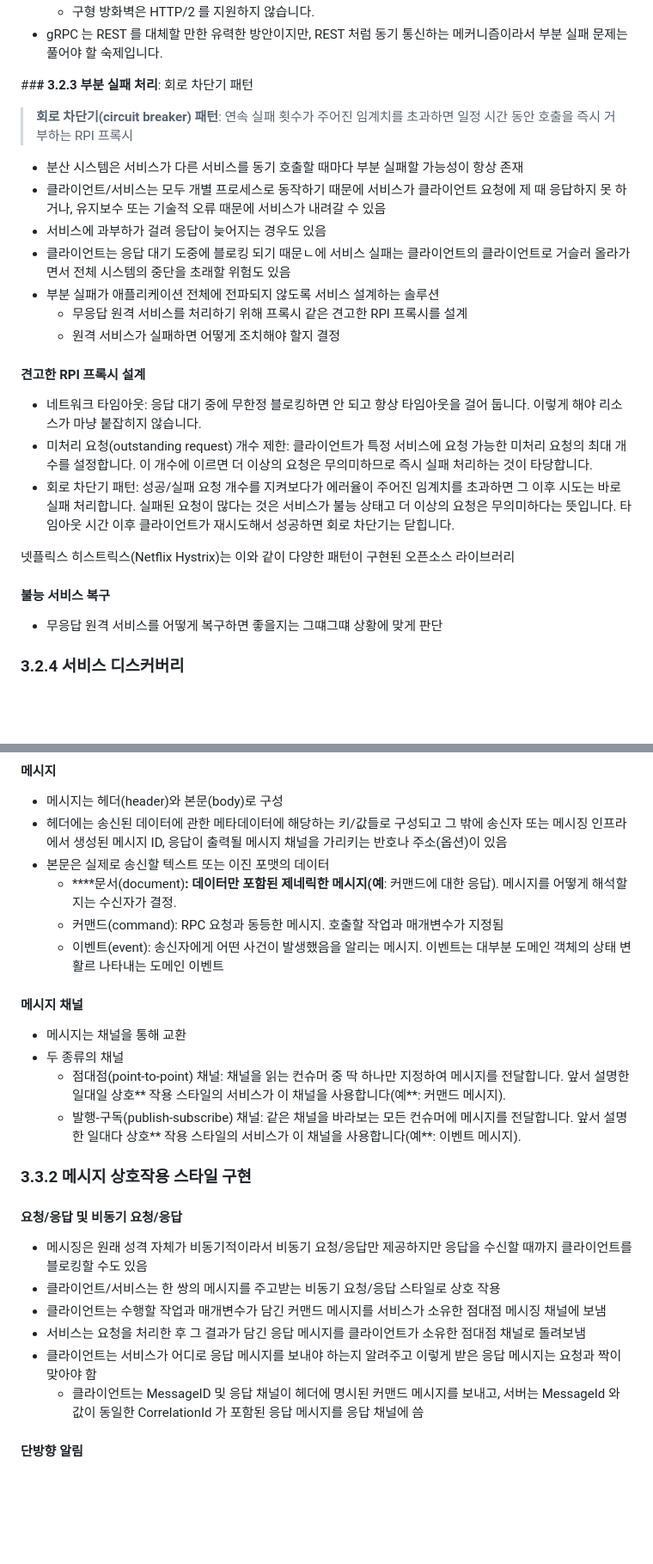
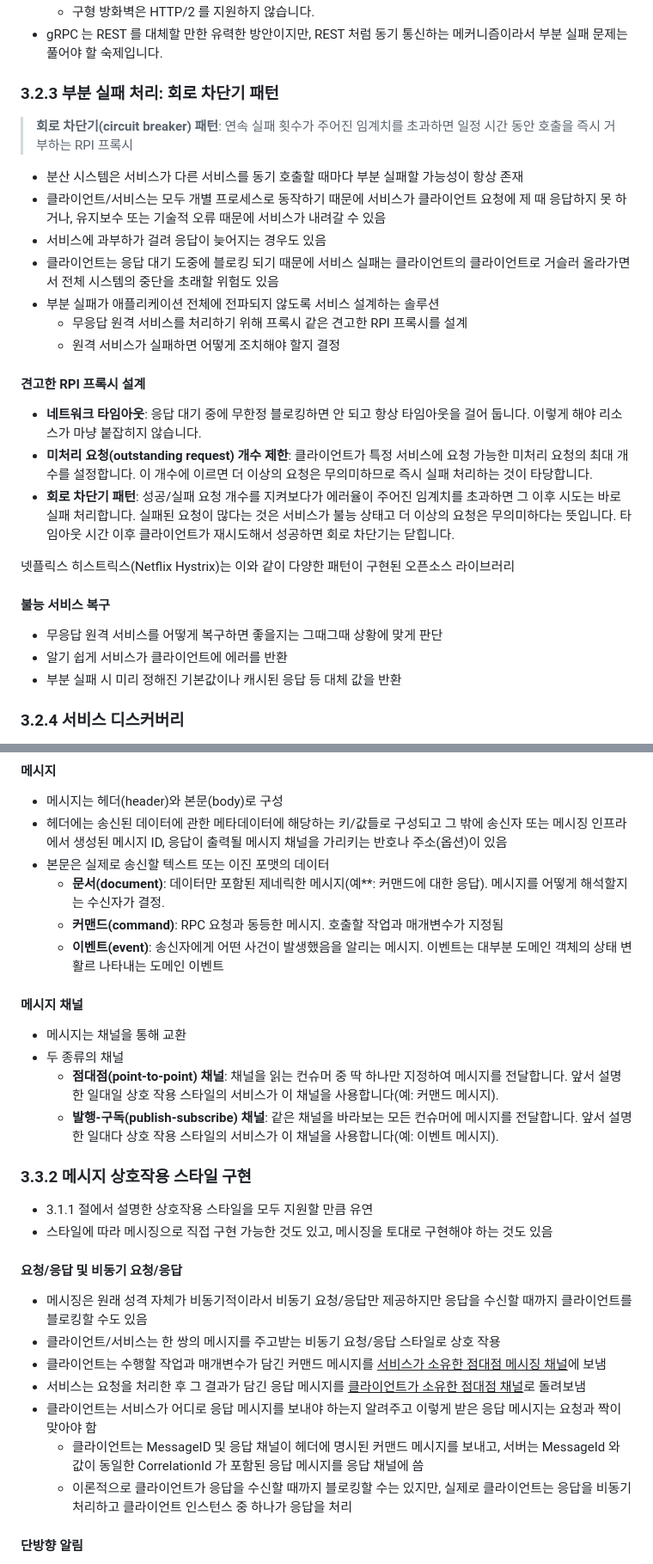
Before and after one commit to Cho-D-YoungRae/book-study, a Markdown page: books/마이크로서비스 패턴/chapter03.md, 2 parts joined by grey strips. Shown at 86% size. GitHub-like rendering; blank space fills up the shorter version.

```diff
--- a/books/마이크로서비스 패턴/chapter03.md
+++ b/books/마이크로서비스 패턴/chapter03.md
@@ -144,29 +146,31 @@
   - 구형 방화벽은 HTTP/2 를 지원하지 않습니다.
 - gRPC 는 REST 를 대체할 만한 유력한 방안이지만, REST 처럼 동기 통신하는 메커니즘이라서 부분 실패 문제는 풀어야 할 숙제입니다.
 
-##**# 3.2.3 부분 실패 처리**: 회로 차단기 패턴
+### 3.2.3 부분 실패 처리: 회로 차단기 패턴
 
 > **회로 차단기(circuit breaker) 패턴**: 연속 실패 횟수가 주어진 임계치를 초과하면 일정 시간 동안 호출을 즉시 거부하는 RPI 프록시
 
 - 분산 시스템은 서비스가 다른 서비스를 동기 호출할 때마다 부분 실패할 가능성이 항상 존재
 - 클라이언트/서비스는 모두 개별 프로세스로 동작하기 때문에 서비스가 클라이언트 요청에 제 때 응답하지 못 하거나, 유지보수 또는 기술적 오류 때문에 서비스가 내려갈 수 있음
 - 서비스에 과부하가 걸려 응답이 늦어지는 경우도 있음
-- 클라이언트는 응답 대기 도중에 블로킹 되기 때문ㄴ에 서비스 실패는 클라이언트의 클라이언트로 거슬러 올라가면서 전체 시스템의 중단을 초래할 위험도 있음
+- 클라이언트는 응답 대기 도중에 블로킹 되기 때문에 서비스 실패는 클라이언트의 클라이언트로 거슬러 올라가면서 전체 시스템의 중단을 초래할 위험도 있음
 - 부분 실패가 애플리케이션 전체에 전파되지 않도록 서비스 설계하는 솔루션
   - 무응답 원격 서비스를 처리하기 위해 프록시 같은 견고한 RPI 프록시를 설계
   - 원격 서비스가 실패하면 어떻게 조치해야 할지 결정
 
 #### 견고한 RPI 프록시 설계
 
-- 네트워크 타임아웃: 응답 대기 중에 무한정 블로킹하면 안 되고 항상 타임아웃을 걸어 둡니다. 이렇게 해야 리소스가 마냥 붙잡히지 않습니다.
-- 미처리 요청(outstanding request) 개수 제한: 클라이언트가 특정 서비스에 요청 가능한 미처리 요청의 최대 개수를 설정합니다. 이 개수에 이르면 더 이상의 요청은 무의미하므로 즉시 실패 처리하는 것이 타당합니다.
-- 회로 차단기 패턴: 성공/실패 요청 개수를 지켜보다가 에러율이 주어진 임계치를 초과하면 그 이후 시도는 바로 실패 처리합니다. 실패된 요청이 많다는 것은 서비스가 불능 상태고 더 이상의 요청은 무의미하다는 뜻입니다. 타임아웃 시간 이후 클라이언트가 재시도해서 성공하면 회로 차단기는 닫힙니다.
+- **네트워크 타임아웃**: 응답 대기 중에 무한정 블로킹하면 안 되고 항상 타임아웃을 걸어 둡니다. 이렇게 해야 리소스가 마냥 붙잡히지 않습니다.
+- **미처리 요청(outstanding request) 개수 제한**: 클라이언트가 특정 서비스에 요청 가능한 미처리 요청의 최대 개수를 설정합니다. 이 개수에 이르면 더 이상의 요청은 무의미하므로 즉시 실패 처리하는 것이 타당합니다.
+- **회로 차단기 패턴**: 성공/실패 요청 개수를 지켜보다가 에러율이 주어진 임계치를 초과하면 그 이후 시도는 바로 실패 처리합니다. 실패된 요청이 많다는 것은 서비스가 불능 상태고 더 이상의 요청은 무의미하다는 뜻입니다. 타임아웃 시간 이후 클라이언트가 재시도해서 성공하면 회로 차단기는 닫힙니다.
 
 넷플릭스 히스트릭스(Netflix Hystrix)는 이와 같이 다양한 패턴이 구현된 오픈소스 라이브러리
 
 #### 불능 서비스 복구
 
-- 무응답 원격 서비스를 어떻게 복구하면 좋을지는 그떄그떄 상황에 맞게 판단
+- 무응답 원격 서비스를 어떻게 복구하면 좋을지는 그때그때 상황에 맞게 판단
+- 알기 쉽게 서비스가 클라이언트에 에러를 반환
+- 부분 실패 시 미리 정해진 기본값이나 캐시된 응답 등 대체 값을 반환
 
 ### 3.2.4 서비스 디스커버리
 
@@ -213,27 +217,31 @@
 - 메시지는 헤더(header)와 본문(body)로 구성
 - 헤더에는 송신된 데이터에 관한 메타데이터에 해당하는 키/값들로 구성되고 그 밖에 송신자 또는 메시징 인프라에서 생성된 메시지 ID, 응답이 출력될 메시지 채널을 가리키는 반호나 주소(옵션)이 있음
 - 본문은 실제로 송신할 텍스트 또는 이진 포맷의 데이터
-  - ****문서(document)**: 데이터만 포함된 제네릭한 메시지(예**: 커맨드에 대한 응답). 메시지를 어떻게 해석할지는 수신자가 결정.
-  - 커맨드(command): RPC 요청과 동등한 메시지. 호출할 작업과 매개변수가 지정됨
-  - 이벤트(event): 송신자에게 어떤 사건이 발생했음을 알리는 메시지. 이벤트는 대부분 도메인 객체의 상태 변활르 나타내는 도메인 이벤트
+  - **문서(document)**: 데이터만 포함된 제네릭한 메시지(예**: 커맨드에 대한 응답). 메시지를 어떻게 해석할지는 수신자가 결정.
+  - **커맨드(command)**: RPC 요청과 동등한 메시지. 호출할 작업과 매개변수가 지정됨
+  - **이벤트(event)**: 송신자에게 어떤 사건이 발생했음을 알리는 메시지. 이벤트는 대부분 도메인 객체의 상태 변활르 나타내는 도메인 이벤트
 
 #### 메시지 채널
 
 - 메시지는 채널을 통해 교환
 - 두 종류의 채널
-  - 점대점(point-to-point) 채널: 채널을 읽는 컨슈머 중 딱 하나만 지정하여 메시지를 전달합니다. 앞서 설명한 일대일 상호** 작용 스타일의 서비스가 이 채널을 사용합니다(예**: 커맨드 메시지).
-  - 발행-구독(publish-subscribe) 채널: 같은 채널을 바라보는 모든 컨슈머에 메시지를 전달합니다. 앞서 설명한 일대다 상호** 작용 스타일의 서비스가 이 채널을 사용합니다(예**: 이벤트 메시지).
+  - **점대점(point-to-point) 채널**: 채널을 읽는 컨슈머 중 딱 하나만 지정하여 메시지를 전달합니다. 앞서 설명한 일대일 상호 작용 스타일의 서비스가 이 채널을 사용합니다(예: 커맨드 메시지).
+  - **발행-구독(publish-subscribe) 채널**: 같은 채널을 바라보는 모든 컨슈머에 메시지를 전달합니다. 앞서 설명한 일대다 상호 작용 스타일의 서비스가 이 채널을 사용합니다(예: 이벤트 메시지).
 
 ### 3.3.2 메시지 상호작용 스타일 구현
+
+- 3.1.1 절에서 설명한 상호작용 스타일을 모두 지원할 만큼 유연
+- 스타일에 따라 메시징으로 직접 구현 가능한 것도 있고, 메시징을 토대로 구현해야 하는 것도 있음
 
 #### 요청/응답 및 비동기 요청/응답
 
 - 메시징은 원래 성격 자체가 비동기적이라서 비동기 요청/응답만 제공하지만 응답을 수신할 때까지 클라이언트를 블로킹할 수도 있음
 - 클라이언트/서비스는 한 쌍의 메시지를 주고받는 비동기 요청/응답 스타일로 상호 작용
-- 클라이언트는 수행할 작업과 매개변수가 담긴 커맨드 메시지를 서비스가 소유한 점대점 메시징 채널에 보냄
-- 서비스는 요청을 처리한 후 그 결과가 담긴 응답 메시지를 클라이언트가 소유한 점대점 채널로 돌려보냄
+- 클라이언트는 수행할 작업과 매개변수가 담긴 커맨드 메시지를 <u>서비스가 소유한 점대점 메시징 채널</u>에 보냄
+- 서비스는 요청을 처리한 후 그 결과가 담긴 응답 메시지를 <u>클라이언트가 소유한 점대점 채널</u>로 돌려보냄
 - 클라이언트는 서비스가 어디로 응답 메시지를 보내야 하는지 알려주고 이렇게 받은 응답 메시지는 요청과 짝이 맞아야 함
   - 클라이언트는 MessageID 및 응답 채널이 헤더에 명시된 커맨드 메시지를 보내고, 서버는 MessageId 와 값이 동일한 CorrelationId 가 포함된 응답 메시지를 응답 채널에 씀
+  - 이론적으로 클라이언트가 응답을 수신할 때까지 블로킹할 수는 있지만, 실제로 클라이언트는 응답을 비동기 처리하고 클라이언트 인스턴스 중 하나가 응답을 처리
 
 #### 단방향 알림
 
```
Also changed, not shown: other parts of books/마이크로서비스 패턴/chapter03.md (+33 -16 lines).
